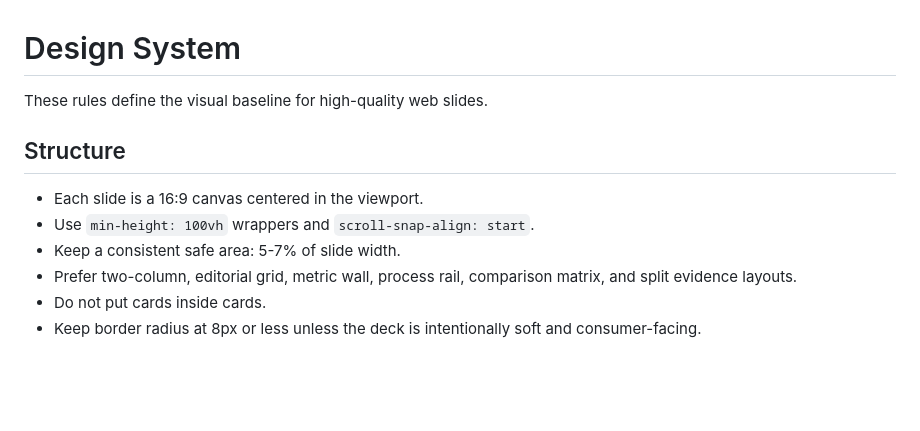
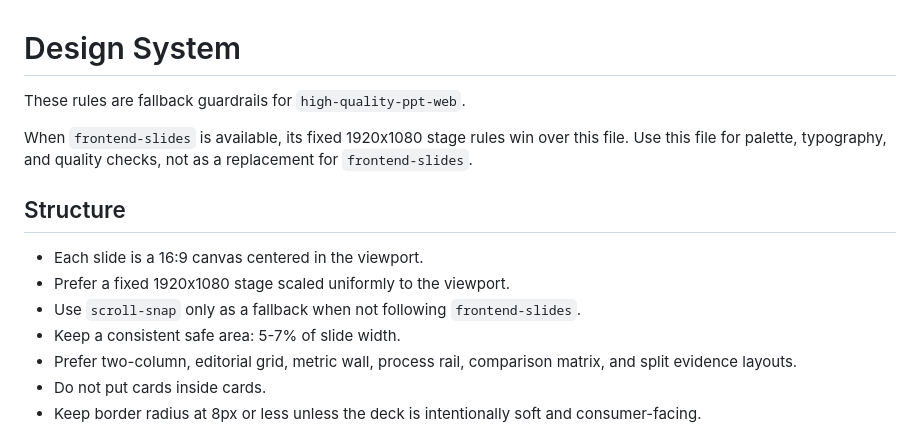
Before and after one commit to jianchunpeng/high-quality-ppt-web, a Markdown page: references/design-system.md, the part around the change. GitHub-like rendering; blank space fills up the shorter version.

Commit message:
Update orchestrator skill: references/design-system.md

```diff
--- a/references/design-system.md
+++ b/references/design-system.md
@@ -1,11 +1,14 @@
 # Design System
 
-These rules define the visual baseline for high-quality web slides.
+These rules are fallback guardrails for `high-quality-ppt-web`.
+
+When `frontend-slides` is available, its fixed 1920x1080 stage rules win over this file. Use this file for palette, typography, and quality checks, not as a replacement for `frontend-slides`.
 
 ## Structure
 
 - Each slide is a 16:9 canvas centered in the viewport.
-- Use `min-height: 100vh` wrappers and `scroll-snap-align: start`.
+- Prefer a fixed 1920x1080 stage scaled uniformly to the viewport.
+- Use `scroll-snap` only as a fallback when not following `frontend-slides`.
 - Keep a consistent safe area: 5-7% of slide width.
 - Prefer two-column, editorial grid, metric wall, process rail, comparison matrix, and split evidence layouts.
 - Do not put cards inside cards.
```
